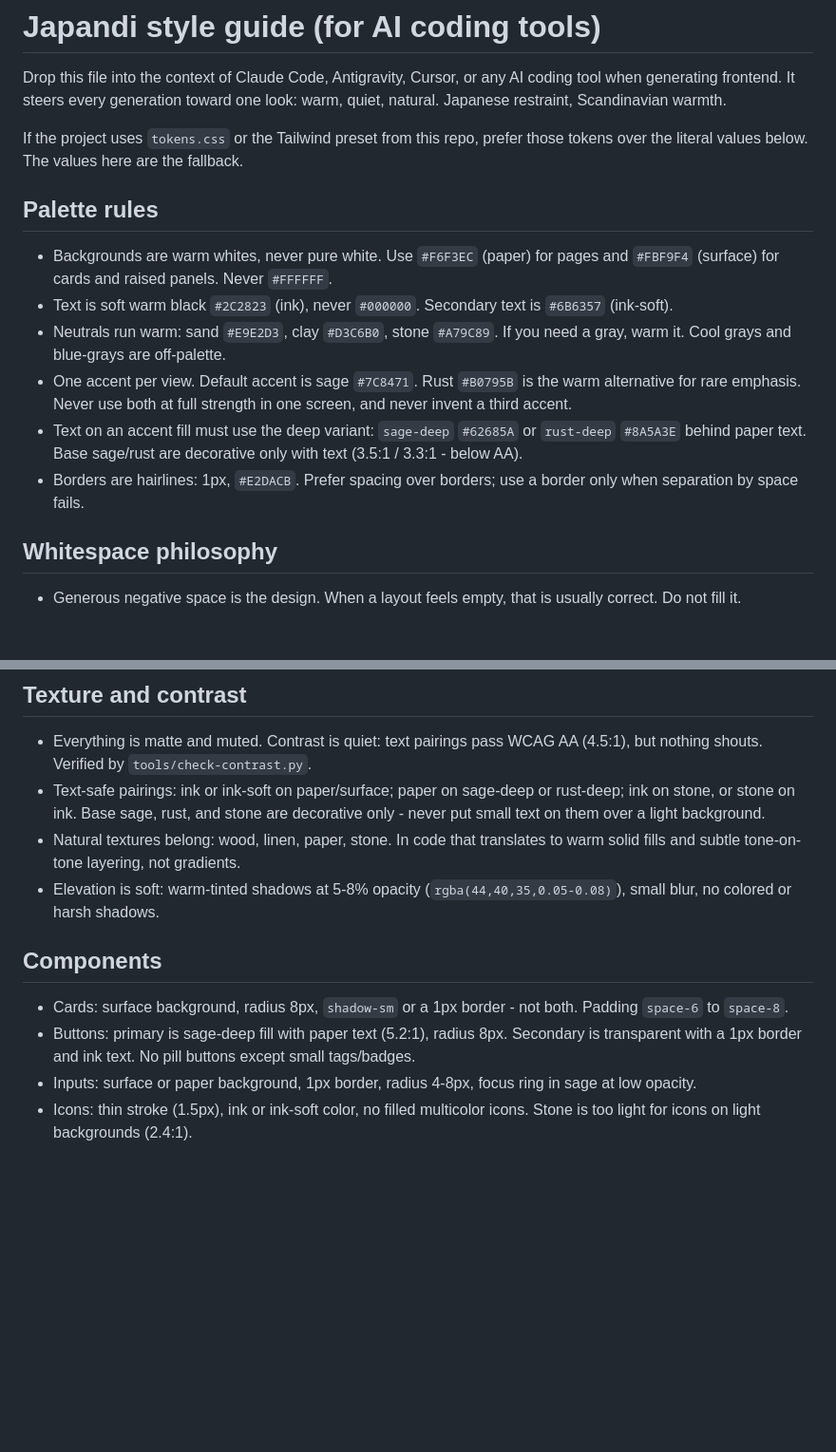
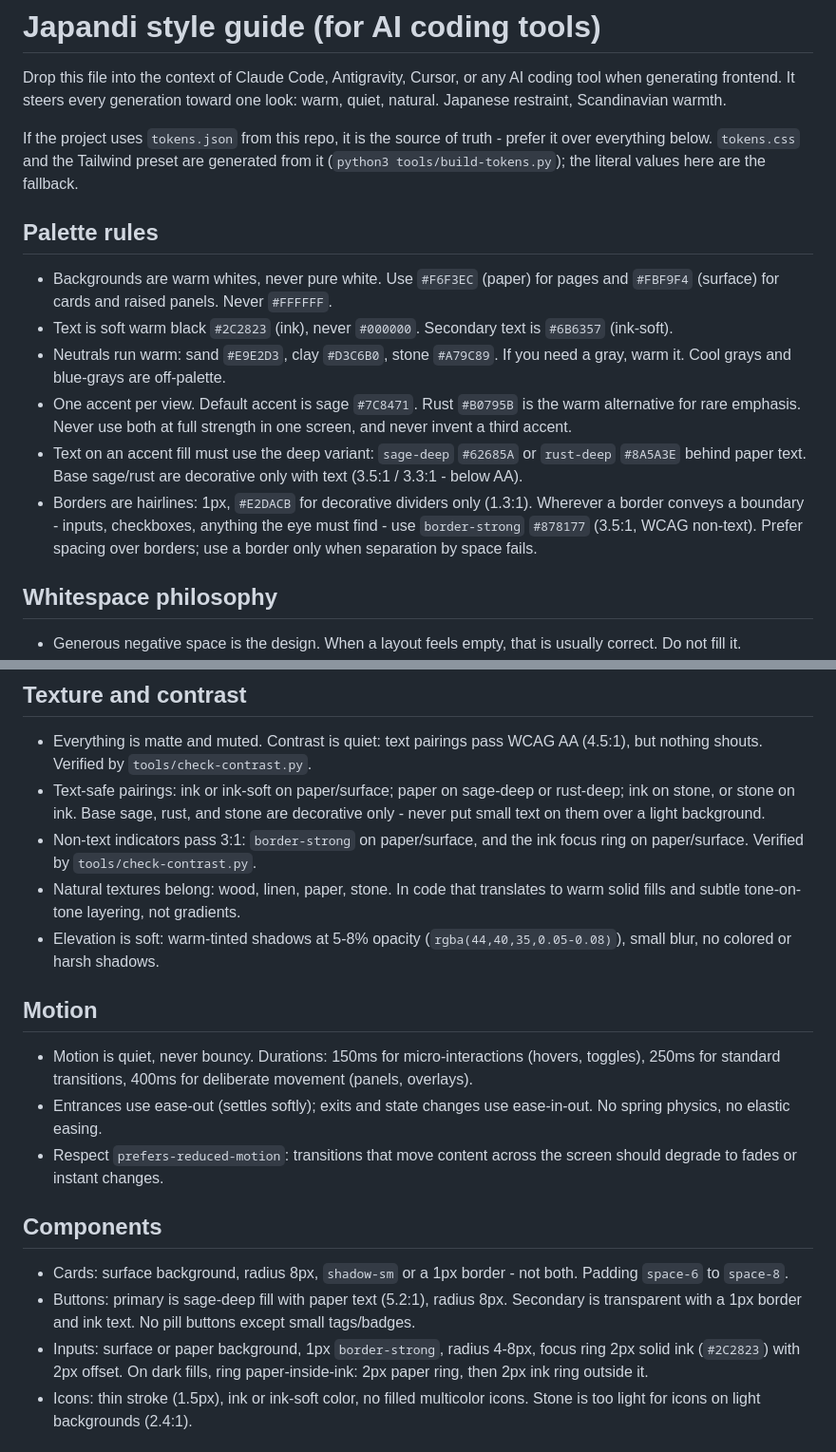
Before and after one commit to Samiu1/japandi-starter, a Markdown page: japandi.md, 2 parts joined by grey strips. Shown at 95% size. Drawn GitHub-style; blank space fills up the shorter version.

```diff
--- a/japandi.md
+++ b/japandi.md
@@ -4,8 +4,10 @@ Drop this file into the context of Claude Code, Antigravity, Cursor, or any AI
 coding tool when generating frontend. It steers every generation toward one
 look: warm, quiet, natural. Japanese restraint, Scandinavian warmth.
 
-If the project uses `tokens.css` or the Tailwind preset from this repo, prefer
-those tokens over the literal values below. The values here are the fallback.
+If the project uses `tokens.json` from this repo, it is the source of truth -
+prefer it over everything below. `tokens.css` and the Tailwind preset are
+generated from it (`python3 tools/build-tokens.py`); the literal values here
+are the fallback.
 
 ## Palette rules
 
@@ -21,8 +23,10 @@ those tokens over the literal values below. The values here are the fallback.
 - Text on an accent fill must use the deep variant: `sage-deep` `#62685A`
   or `rust-deep` `#8A5A3E` behind paper text. Base sage/rust are decorative
   only with text (3.5:1 / 3.3:1 - below AA).
-- Borders are hairlines: 1px, `#E2DACB`. Prefer spacing over borders; use a
-  border only when separation by space fails.
+- Borders are hairlines: 1px, `#E2DACB` for decorative dividers only (1.3:1).
+  Wherever a border conveys a boundary - inputs, checkboxes, anything the eye
+  must find - use `border-strong` `#878177` (3.5:1, WCAG non-text). Prefer
+  spacing over borders; use a border only when separation by space fails.
 
 ## Whitespace philosophy
 
@@ -51,10 +55,22 @@ those tokens over the literal values below. The values here are the fallback.
 - Text-safe pairings: ink or ink-soft on paper/surface; paper on sage-deep
   or rust-deep; ink on stone, or stone on ink. Base sage, rust, and stone
   are decorative only - never put small text on them over a light background.
+- Non-text indicators pass 3:1: `border-strong` on paper/surface, and the
+  ink focus ring on paper/surface. Verified by `tools/check-contrast.py`.
 - Natural textures belong: wood, linen, paper, stone. In code that translates
   to warm solid fills and subtle tone-on-tone layering, not gradients.
 - Elevation is soft: warm-tinted shadows at 5-8% opacity
   (`rgba(44,40,35,0.05-0.08)`), small blur, no colored or harsh shadows.
+
+## Motion
+
+- Motion is quiet, never bouncy. Durations: 150ms for micro-interactions
+  (hovers, toggles), 250ms for standard transitions, 400ms for deliberate
+  movement (panels, overlays).
+- Entrances use ease-out (settles softly); exits and state changes use
+  ease-in-out. No spring physics, no elastic easing.
+- Respect `prefers-reduced-motion`: transitions that move content across the
+  screen should degrade to fades or instant changes.
 
 ## Components
 
@@ -63,8 +79,9 @@ those tokens over the literal values below. The values here are the fallback.
 - Buttons: primary is sage-deep fill with paper text (5.2:1), radius 8px.
   Secondary is transparent with a 1px border and ink text. No pill buttons
   except small tags/badges.
-- Inputs: surface or paper background, 1px border, radius 4-8px, focus ring in
-  sage at low opacity.
+- Inputs: surface or paper background, 1px `border-strong`, radius 4-8px,
+  focus ring 2px solid ink (`#2C2823`) with 2px offset. On dark fills, ring
+  paper-inside-ink: 2px paper ring, then 2px ink ring outside it.
 - Icons: thin stroke (1.5px), ink or ink-soft color, no filled multicolor icons.
   Stone is too light for icons on light backgrounds (2.4:1).
 
```
Also changed, not shown: README.md (+22 -11 lines), image/README/1790133007680.png (added), 7 other files.
